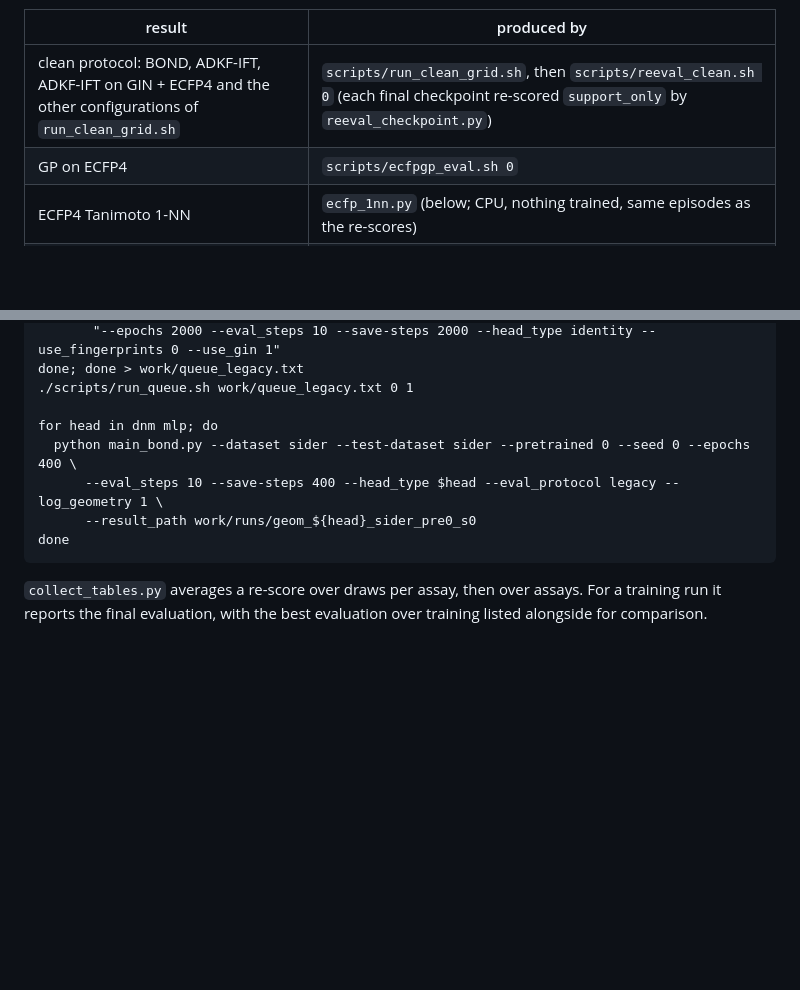
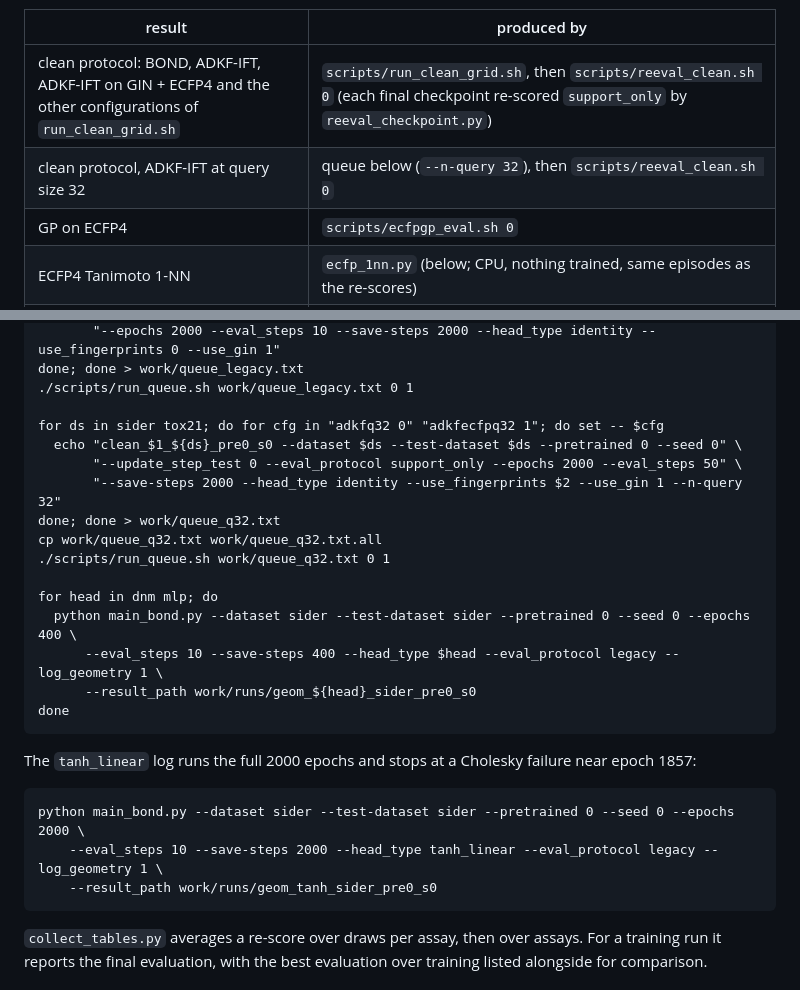
Before and after one commit to zhangzhstu/bond, a Markdown page: code/README.md, 2 parts joined by grey strips. GitHub-like rendering; blank space fills up the shorter version.

Commit message:
Document the query-32 runs and the tanh geometry log

```diff
--- a/code/README.md
+++ b/code/README.md
@@ -159,6 +159,7 @@ support draws per assay for `support_only` and 5 for the two adaptation protocol
 | result | produced by |
 |---|---|
 | clean protocol: BOND, ADKF-IFT, ADKF-IFT on GIN + ECFP4 and the other configurations of `run_clean_grid.sh` | `scripts/run_clean_grid.sh`, then `scripts/reeval_clean.sh 0` (each final checkpoint re-scored `support_only` by `reeval_checkpoint.py`) |
+| clean protocol, ADKF-IFT at query size 32 | queue below (`--n-query 32`), then `scripts/reeval_clean.sh 0` |
 | GP on ECFP4 | `scripts/ecfpgp_eval.sh 0` |
 | ECFP4 Tanimoto 1-NN | `ecfp_1nn.py` (below; CPU, nothing trained, same episodes as the re-scores) |
 | legacy-trained main grid under `legacy` / `disjoint` / `support_only` | `scripts/run_grid.sh`, then `scripts/reeval_all.sh 0 results_kdd` |
@@ -181,11 +182,25 @@ support draws per assay for `support_only` and 5 for the two adaptation protocol
     done; done > work/queue_legacy.txt
     ./scripts/run_queue.sh work/queue_legacy.txt 0 1
 
+    for ds in sider tox21; do for cfg in "adkfq32 0" "adkfecfpq32 1"; do set -- $cfg
+      echo "clean_$1_${ds}_pre0_s0 --dataset $ds --test-dataset $ds --pretrained 0 --seed 0" \
+           "--update_step_test 0 --eval_protocol support_only --epochs 2000 --eval_steps 50" \
+           "--save-steps 2000 --head_type identity --use_fingerprints $2 --use_gin 1 --n-query 32"
+    done; done > work/queue_q32.txt
+    cp work/queue_q32.txt work/queue_q32.txt.all
+    ./scripts/run_queue.sh work/queue_q32.txt 0 1
+
     for head in dnm mlp; do
       python main_bond.py --dataset sider --test-dataset sider --pretrained 0 --seed 0 --epochs 400 \
           --eval_steps 10 --save-steps 400 --head_type $head --eval_protocol legacy --log_geometry 1 \
           --result_path work/runs/geom_${head}_sider_pre0_s0
     done
+
+The `tanh_linear` log runs the full 2000 epochs and stops at a Cholesky failure near epoch 1857:
+
+    python main_bond.py --dataset sider --test-dataset sider --pretrained 0 --seed 0 --epochs 2000 \
+        --eval_steps 10 --save-steps 2000 --head_type tanh_linear --eval_protocol legacy --log_geometry 1 \
+        --result_path work/runs/geom_tanh_sider_pre0_s0
 
 `collect_tables.py` averages a re-score over draws per assay, then over assays. For a training
 run it reports the final evaluation, with the best evaluation over training listed alongside for
```
